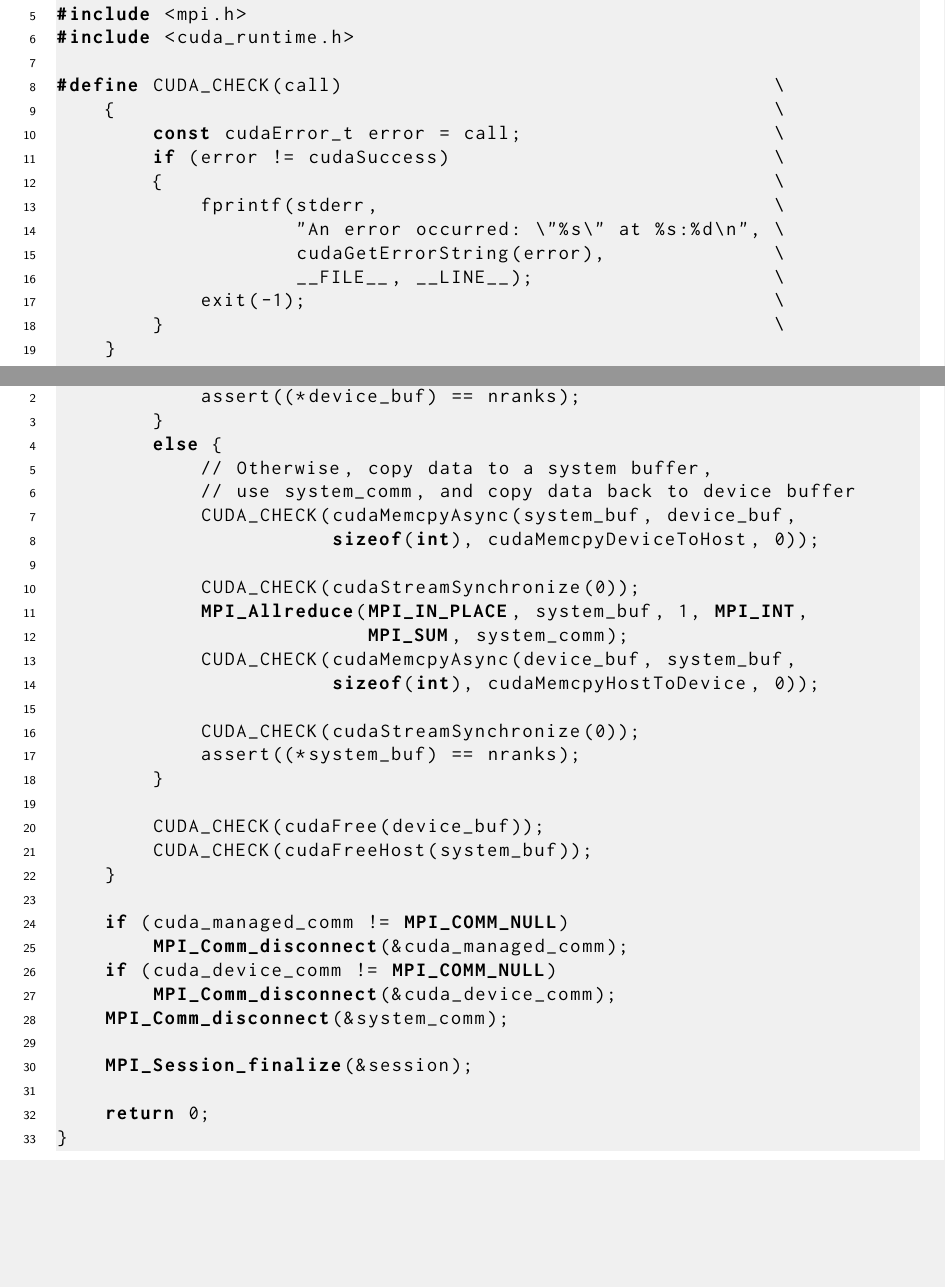
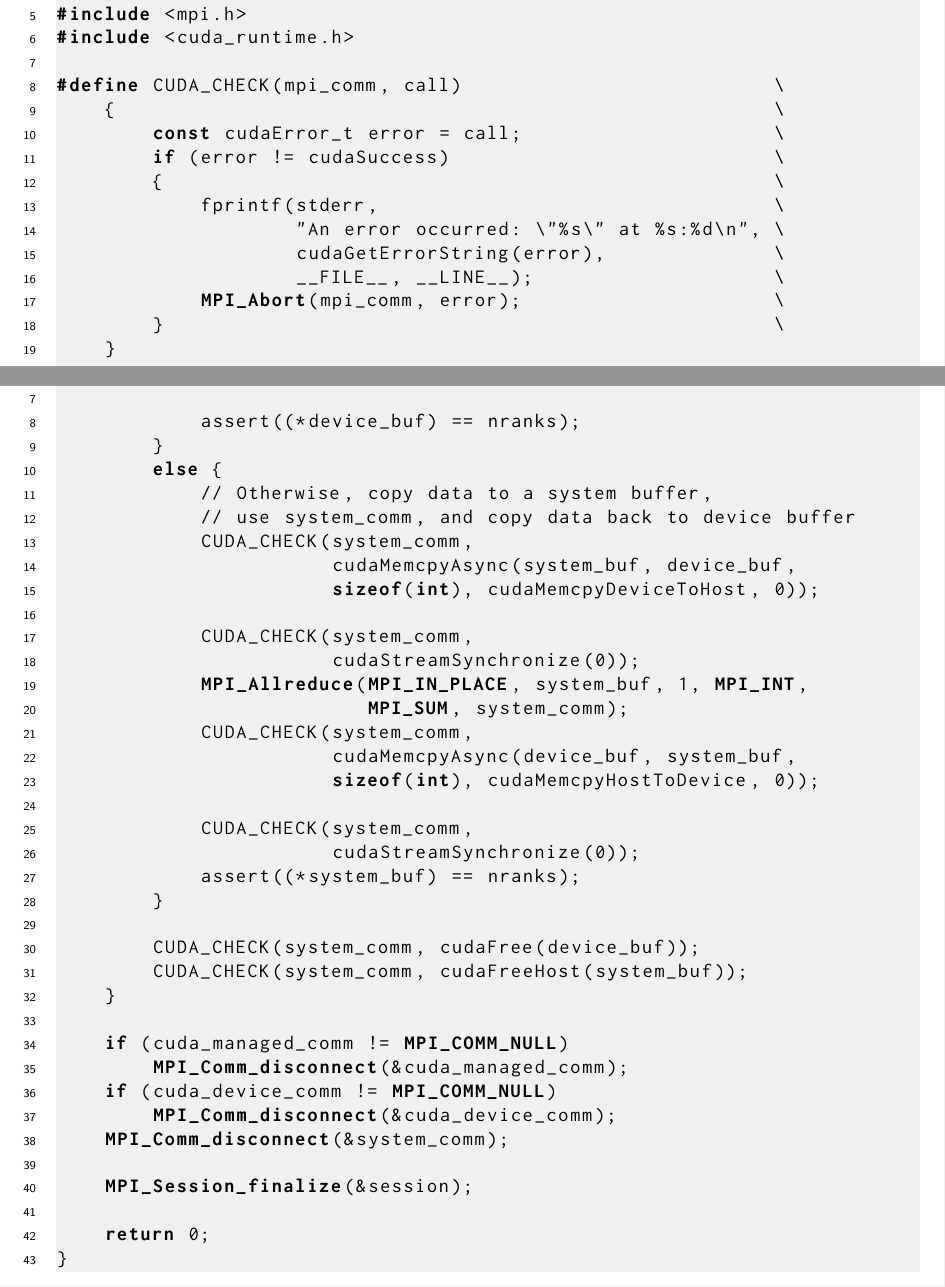
Before and after one commit to mpi-forum/mem-alloc, a LaTeX book (mpi-report.tex, which reads mem_alloc.tex): two parts of pages 17 and 20 of 23, joined at a grey line, cut so that both start at the same text, the shorter picture padded with empty space. Compiled offline with pdfLaTeX; a LaTeX package or settings file that is missing is left out.

Commit message:
Update mem_alloc.tex to use MPI_Abort

```diff
--- a/mem_alloc.tex
+++ b/mem_alloc.tex
@@ -524,7 +524,7 @@ by the underlying \mpi/ library.
 #include <mpi.h>
 #include <cuda_runtime.h>
 
-#define CUDA_CHECK(call)                                    \
+#define CUDA_CHECK(mpi_comm, call)                          \
     {                                                       \
         const cudaError_t error = call;                     \
         if (error != cudaSuccess)                           \
@@ -533,7 +533,7 @@ by the underlying \mpi/ library.
                     "An error occurred: \"%s\" at %s:%d\n", \
                     cudaGetErrorString(error),              \
                     __FILE__, __LINE__);                    \
-            exit(-1);                                       \
+            MPI_Abort(mpi_comm, error);                     \
         }                                                   \
     }
 
@@ -685,21 +691,25 @@ int main(int argc, char *argv[])
         else {
             // Otherwise, copy data to a system buffer,
             // use system_comm, and copy data back to device buffer
-            CUDA_CHECK(cudaMemcpyAsync(system_buf, device_buf,
+            CUDA_CHECK(system_comm,
+                       cudaMemcpyAsync(system_buf, device_buf,
                        sizeof(int), cudaMemcpyDeviceToHost, 0));
 
-            CUDA_CHECK(cudaStreamSynchronize(0));
+            CUDA_CHECK(system_comm,
+                       cudaStreamSynchronize(0));
             MPI_Allreduce(MPI_IN_PLACE, system_buf, 1, MPI_INT,
                           MPI_SUM, system_comm);
-            CUDA_CHECK(cudaMemcpyAsync(device_buf, system_buf,
+            CUDA_CHECK(system_comm,
+                       cudaMemcpyAsync(device_buf, system_buf,
                        sizeof(int), cudaMemcpyHostToDevice, 0));
 
-            CUDA_CHECK(cudaStreamSynchronize(0));
+            CUDA_CHECK(system_comm,
+                       cudaStreamSynchronize(0));
             assert((*system_buf) == nranks);
         }
 
-        CUDA_CHECK(cudaFree(device_buf));
-        CUDA_CHECK(cudaFreeHost(system_buf));
+        CUDA_CHECK(system_comm, cudaFree(device_buf));
+        CUDA_CHECK(system_comm, cudaFreeHost(system_buf));
     }
 
     if (cuda_managed_comm != MPI_COMM_NULL)
```
Also changed, not shown: mem_alloc.tex (18 more changed lines).
